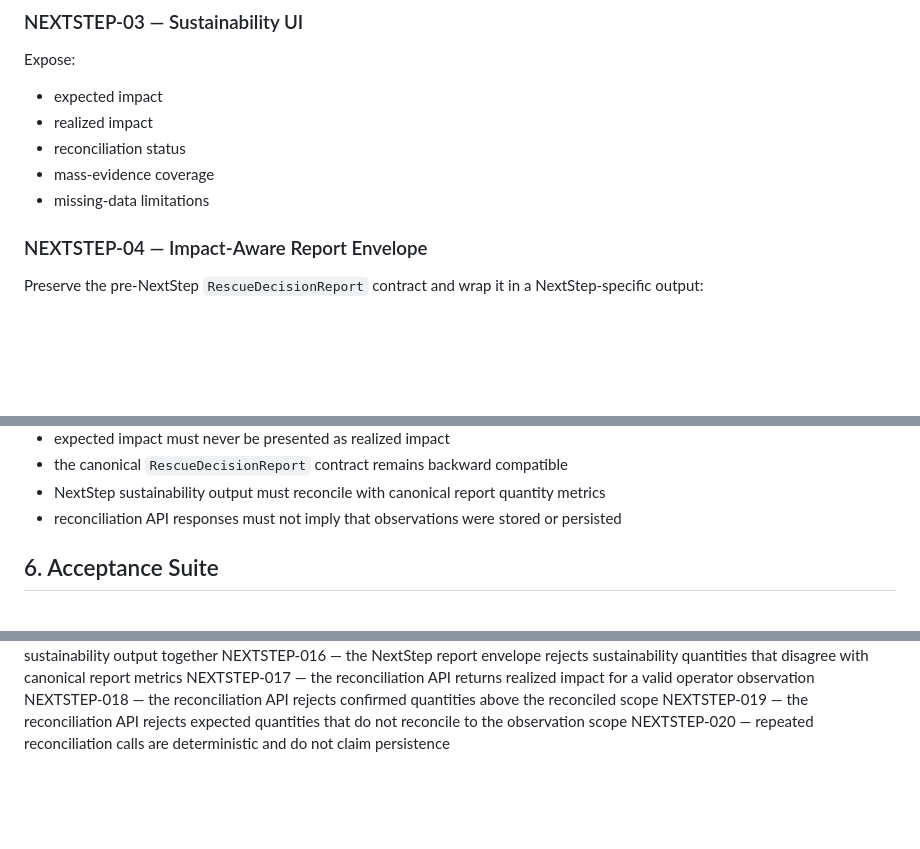
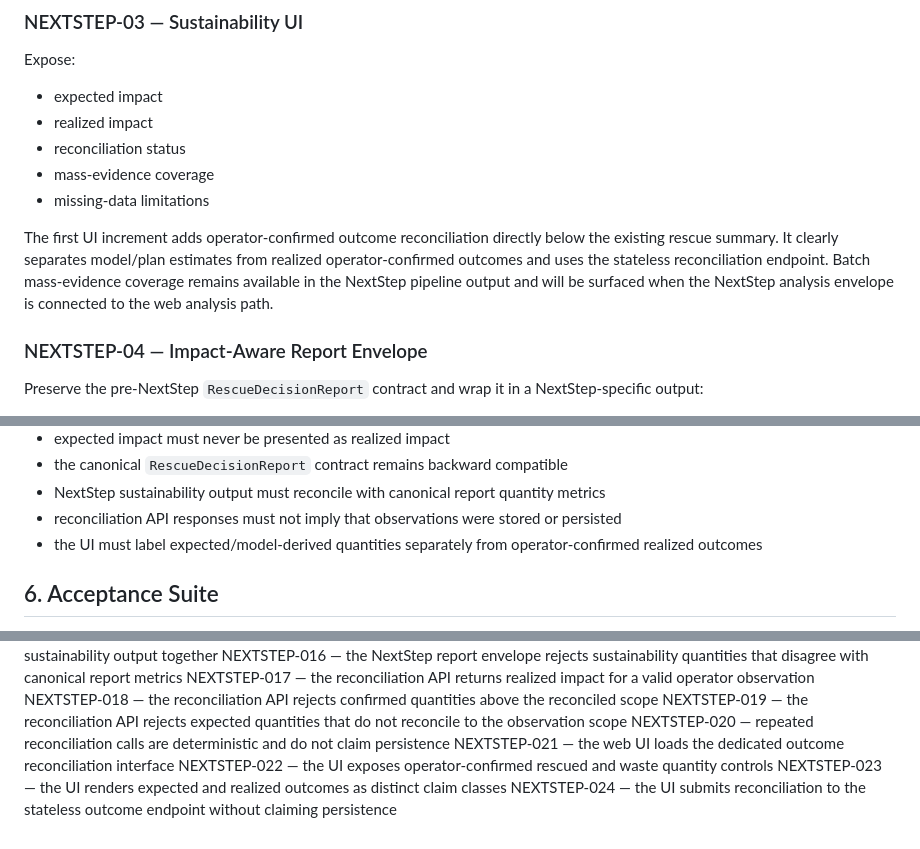
Before and after one commit to panjiaryasoma/Afterlife-AI, a Markdown page: docs/nextstep/NEXTSTEP_2026_DELTA.md, 3 parts joined by grey strips. GitHub-like rendering; blank space fills up the shorter version.

Commit message:
docs: record outcome reconciliation UI acceptance

```diff
--- a/docs/nextstep/NEXTSTEP_2026_DELTA.md
+++ b/docs/nextstep/NEXTSTEP_2026_DELTA.md
@@ -63,6 +63,8 @@ Expose:
 - mass-evidence coverage
 - missing-data limitations
 
+The first UI increment adds operator-confirmed outcome reconciliation directly below the existing rescue summary. It clearly separates model/plan estimates from realized operator-confirmed outcomes and uses the stateless reconciliation endpoint. Batch mass-evidence coverage remains available in the NextStep pipeline output and will be surfaced when the NextStep analysis envelope is connected to the web analysis path.
+
 ### NEXTSTEP-04 — Impact-Aware Report Envelope
 
 Preserve the pre-NextStep `RescueDecisionReport` contract and wrap it in a NextStep-specific output:
@@ -99,6 +101,7 @@ The wrapper validates that sustainability quantities agree with canonical batch
 - the canonical `RescueDecisionReport` contract remains backward compatible
 - NextStep sustainability output must reconcile with canonical report quantity metrics
 - reconciliation API responses must not imply that observations were stored or persisted
+- the UI must label expected/model-derived quantities separately from operator-confirmed realized outcomes
 
 ## 6. Acceptance Suite
 
@@ -122,3 +125,7 @@ NEXTSTEP-017 — the reconciliation API returns realized impact for a valid oper
 NEXTSTEP-018 — the reconciliation API rejects confirmed quantities above the reconciled scope
 NEXTSTEP-019 — the reconciliation API rejects expected quantities that do not reconcile to the observation scope
 NEXTSTEP-020 — repeated reconciliation calls are deterministic and do not claim persistence
+NEXTSTEP-021 — the web UI loads the dedicated outcome reconciliation interface
+NEXTSTEP-022 — the UI exposes operator-confirmed rescued and waste quantity controls
+NEXTSTEP-023 — the UI renders expected and realized outcomes as distinct claim classes
+NEXTSTEP-024 — the UI submits reconciliation to the stateless outcome endpoint without claiming persistence
```
